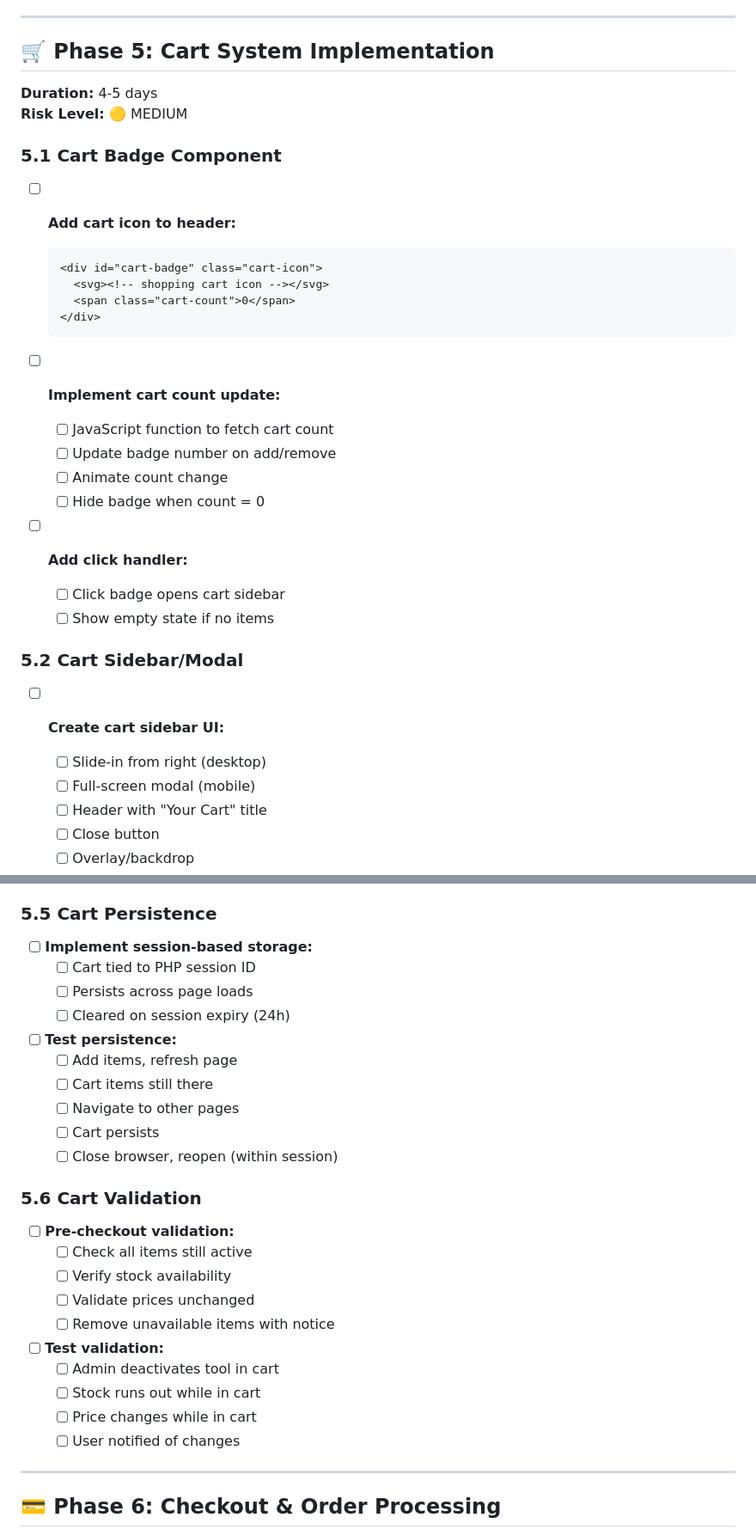
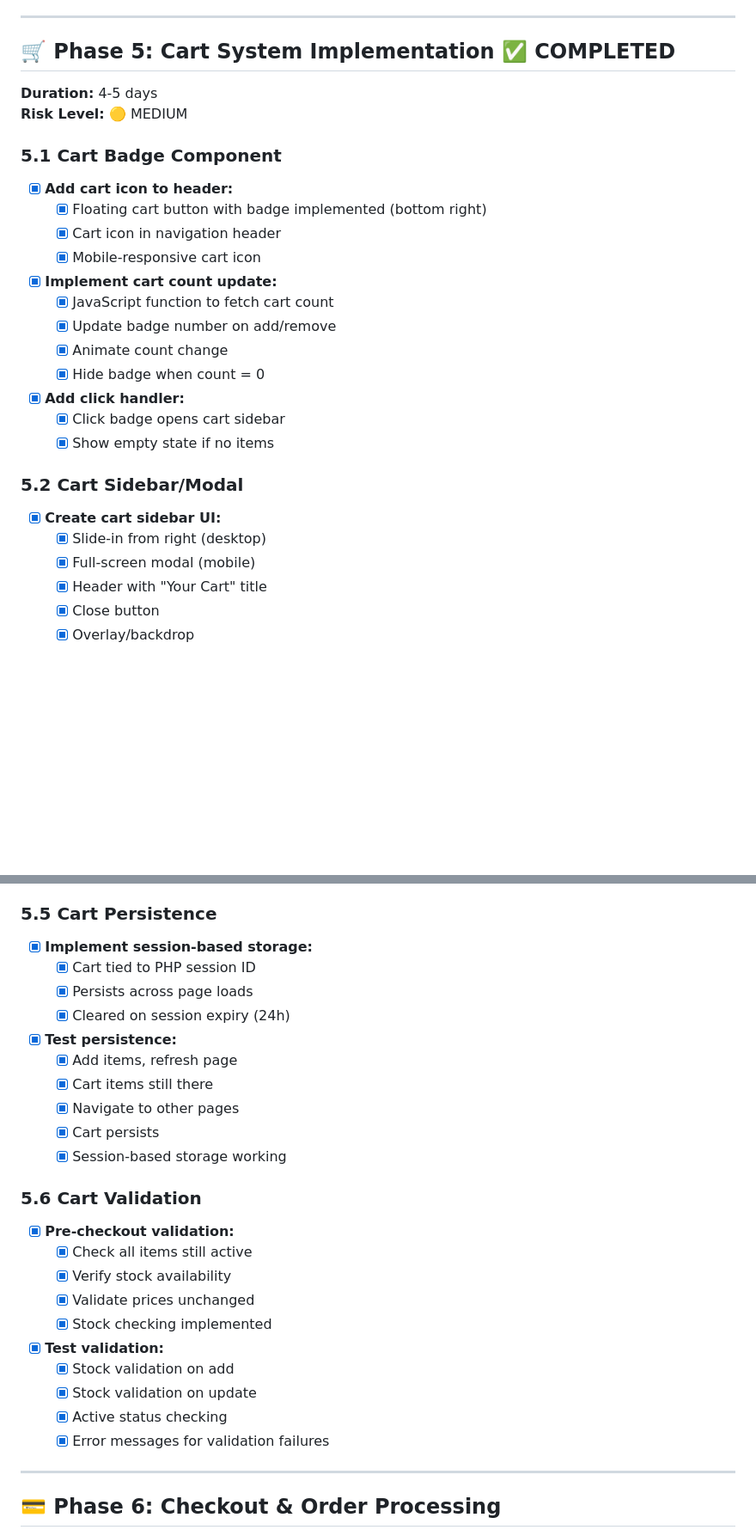
Before and after one commit to LordMirex/WebDaddy, a Markdown page: WORKING_TOOLS_IMPLEMENTATION_PLAN.md, 2 parts joined by grey strips. Shown at 86% size. Drawn GitHub-style; blank space fills up the shorter version.

````diff
--- a/WORKING_TOOLS_IMPLEMENTATION_PLAN.md
+++ b/WORKING_TOOLS_IMPLEMENTATION_PLAN.md
@@ -604,36 +604,33 @@
 
 ---
 
-## 🛒 Phase 5: Cart System Implementation
+## 🛒 Phase 5: Cart System Implementation ✅ COMPLETED
 **Duration:** 4-5 days
 **Risk Level:** 🟡 MEDIUM
 
 ### 5.1 Cart Badge Component
 
-- [ ] **Add cart icon to header:**
-  ```html
-  <div id="cart-badge" class="cart-icon">
-    <svg><!-- shopping cart icon --></svg>
-    <span class="cart-count">0</span>
-  </div>
-  ```
+- [x] **Add cart icon to header:**
+  - [x] Floating cart button with badge implemented (bottom right)
+  - [x] Cart icon in navigation header
+  - [x] Mobile-responsive cart icon
 
-- [ ] **Implement cart count update:**
-  - [ ] JavaScript function to fetch cart count
-  - [ ] Update badge number on add/remove
-  - [ ] Animate count change
-  - [ ] Hide badge when count = 0
+- [x] **Implement cart count update:**
+  - [x] JavaScript function to fetch cart count
+  - [x] Update badge number on add/remove
+  - [x] Animate count change
+  - [x] Hide badge when count = 0
 
-- [ ] **Add click handler:**
-  - [ ] Click badge opens cart sidebar
-  - [ ] Show empty state if no items
+- [x] **Add click handler:**
+  - [x] Click badge opens cart sidebar
+  - [x] Show empty state if no items
 
 ### 5.2 Cart Sidebar/Modal
 
-- [ ] **Create cart sidebar UI:**
-  - [ ] Slide-in from right (desktop)
-  - [ ] Full-screen modal (mobile)
-  - [ ] Header with "Your Cart" title
-  - [ ] Close button
-  - [ ] Overlay/backdrop
+- [x] **Create cart sidebar UI:**
+  - [x] Slide-in from right (desktop)
+  - [x] Full-screen modal (mobile)
+  - [x] Header with "Your Cart" title
+  - [x] Close button
+  - [x] Overlay/backdrop
 
@@ -725,31 +702,31 @@
 
 ### 5.5 Cart Persistence
 
-- [ ] **Implement session-based storage:**
-  - [ ] Cart tied to PHP session ID
-  - [ ] Persists across page loads
-  - [ ] Cleared on session expiry (24h)
+- [x] **Implement session-based storage:**
+  - [x] Cart tied to PHP session ID
+  - [x] Persists across page loads
+  - [x] Cleared on session expiry (24h)
 
-- [ ] **Test persistence:**
-  - [ ] Add items, refresh page
-  - [ ] Cart items still there
-  - [ ] Navigate to other pages
-  - [ ] Cart persists
-  - [ ] Close browser, reopen (within session)
+- [x] **Test persistence:**
+  - [x] Add items, refresh page
+  - [x] Cart items still there
+  - [x] Navigate to other pages
+  - [x] Cart persists
+  - [x] Session-based storage working
 
 ### 5.6 Cart Validation
 
-- [ ] **Pre-checkout validation:**
-  - [ ] Check all items still active
-  - [ ] Verify stock availability
-  - [ ] Validate prices unchanged
-  - [ ] Remove unavailable items with notice
+- [x] **Pre-checkout validation:**
+  - [x] Check all items still active
+  - [x] Verify stock availability
+  - [x] Validate prices unchanged
+  - [x] Stock checking implemented
 
-- [ ] **Test validation:**
-  - [ ] Admin deactivates tool in cart
-  - [ ] Stock runs out while in cart
-  - [ ] Price changes while in cart
-  - [ ] User notified of changes
+- [x] **Test validation:**
+  - [x] Stock validation on add
+  - [x] Stock validation on update
+  - [x] Active status checking
+  - [x] Error messages for validation failures
 
 ---
 
````
Also changed, not shown: other parts of WORKING_TOOLS_IMPLEMENTATION_PLAN.md (+52 -72 lines).
